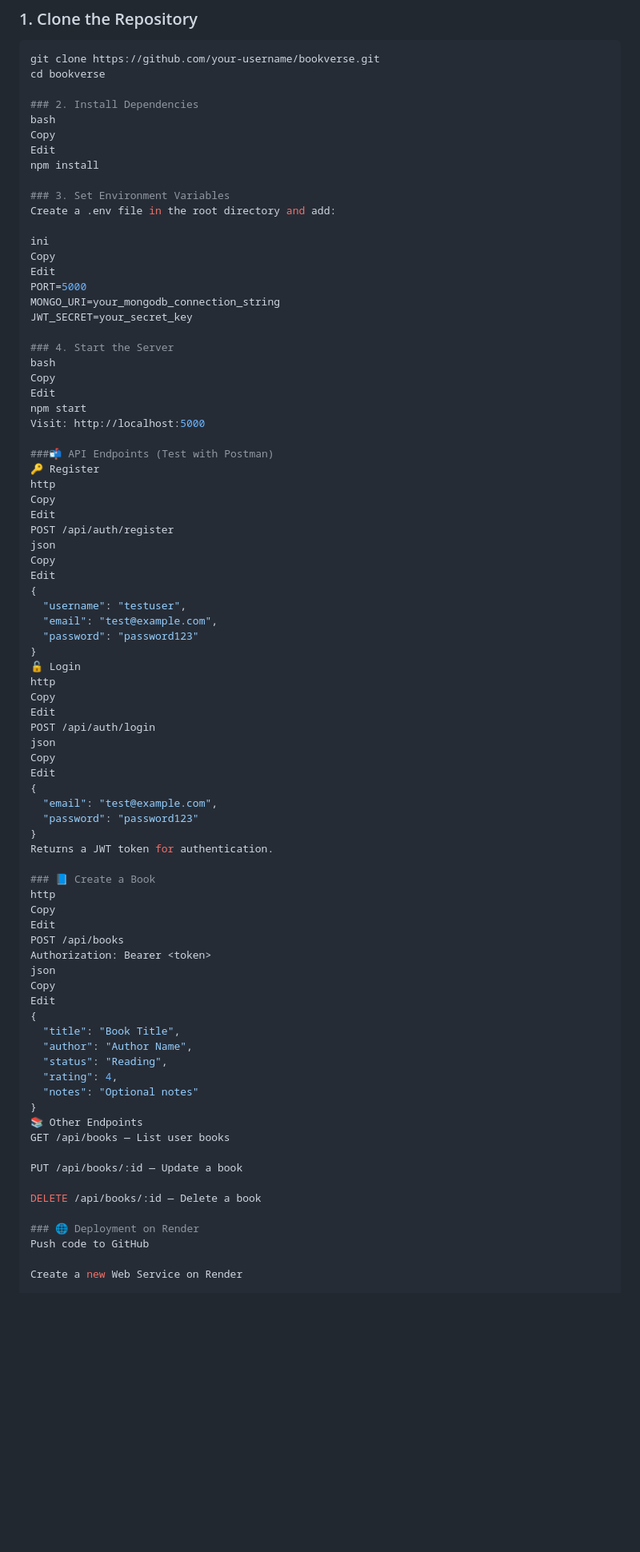
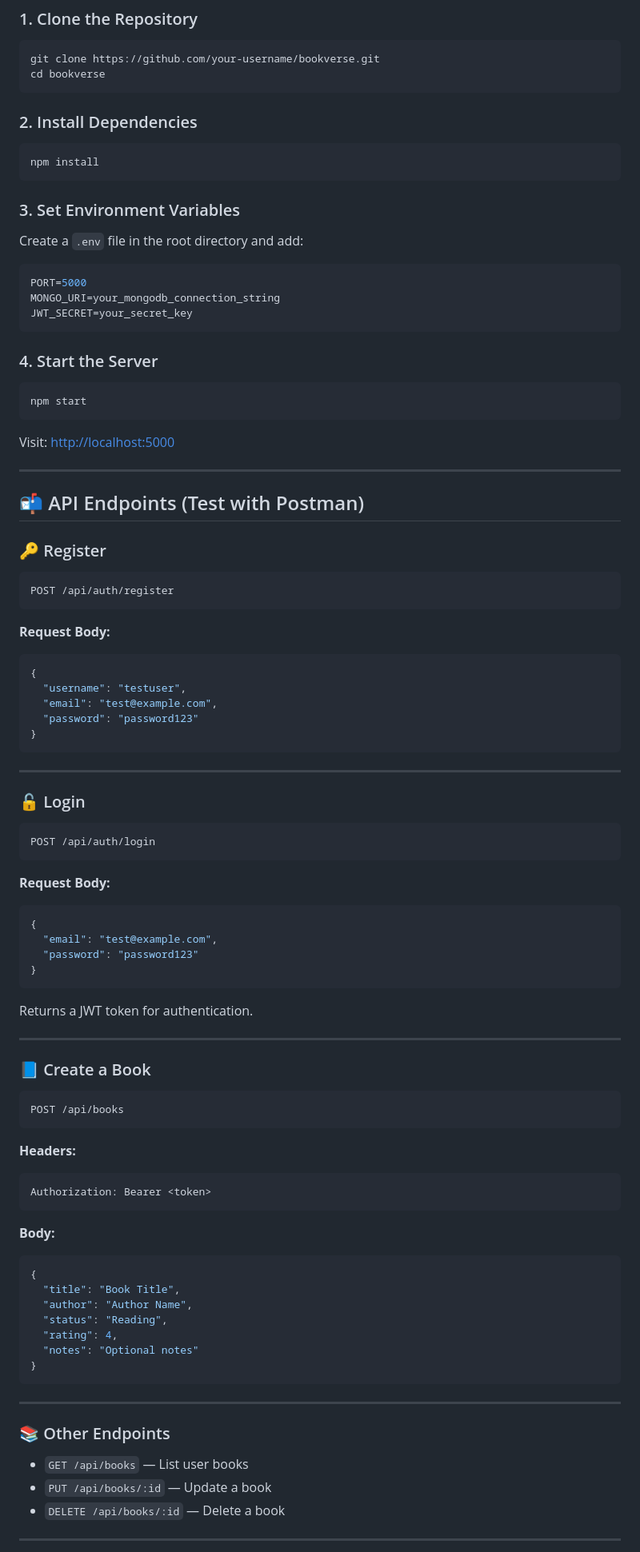
Before and after one commit to aarti24sh/BookVerse, a Markdown page: README.md, the part around one of its changes. Shown at 80% size. GitHub-like rendering; blank space fills up the shorter version.

````diff
--- a/README.md
+++ b/README.md
@@ -77,67 +75,88 @@ Edit
 ```bash
 git clone https://github.com/your-username/bookverse.git
 cd bookverse
+```
 
 ### 2. Install Dependencies
-bash
-Copy
-Edit
+
+```bash
 npm install
+```
 
 ### 3. Set Environment Variables
-Create a .env file in the root directory and add:
 
-ini
-Copy
-Edit
+Create a `.env` file in the root directory and add:
+
+```ini
 PORT=5000
 MONGO_URI=your_mongodb_connection_string
 JWT_SECRET=your_secret_key
+```
 
 ### 4. Start the Server
-bash
-Copy
-Edit
+
+```bash
 npm start
-Visit: http://localhost:5000
+```
 
-###📬 API Endpoints (Test with Postman)
-🔑 Register
-http
-Copy
-Edit
+Visit: [http://localhost:5000](http://localhost:5000)
+
+---
+
+## 📬 API Endpoints (Test with Postman)
+
+### 🔑 Register
+
+```http
 POST /api/auth/register
-json
-Copy
-Edit
+```
+
+**Request Body:**
+
+```json
 {
   "username": "testuser",
   "email": "test@example.com",
   "password": "password123"
 }
-🔓 Login
-http
-Copy
-Edit
+```
+
+---
+
+### 🔓 Login
+
+```http
 POST /api/auth/login
-json
-Copy
-Edit
+```
+
+**Request Body:**
+
+```json
 {
   "email": "test@example.com",
   "password": "password123"
 }
+```
+
 Returns a JWT token for authentication.
 
+---
+
 ### 📘 Create a Book
-http
-Copy
-Edit
+
+```http
 POST /api/books
+```
+
+**Headers:**
+
+```
 Authorization: Bearer <token>
-json
-Copy
-Edit
+```
+
+**Body:**
+
+```json
 {
   "title": "Book Title",
   "author": "Author Name",
@@ -145,15 +164,15 @@ Edit
   "rating": 4,
   "notes": "Optional notes"
 }
-📚 Other Endpoints
-GET /api/books — List user books
+```
 
-PUT /api/books/:id — Update a book
+---
 
-DELETE /api/books/:id — Delete a book
+### 📚 Other Endpoints
 
-### 🌐 Deployment on Render
-Push code to GitHub
+- `GET /api/books` — List user books
+- `PUT /api/books/:id` — Update a book
+- `DELETE /api/books/:id` — Delete a book
 
-Create a new Web Service on Render
+---
 
````
Also changed, not shown: other parts of README.md (+60 -46 lines).
